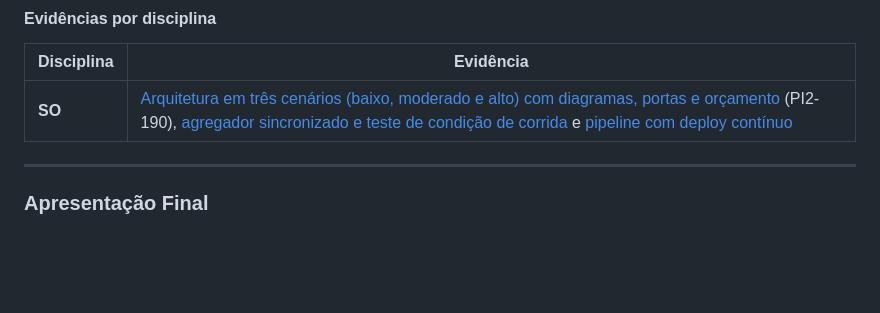
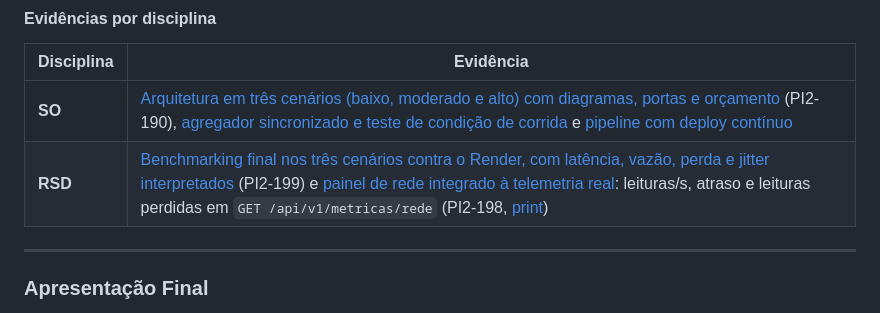
Before and after one commit to Luisr-nunes/projeto_Rota_Vital, a Markdown page: README.md, the part around the change. Rendered like a GitHub page; blank space fills up the shorter version.

Commit message:
docs(readme): evidências de RSD na seção Entrega U2 (PI2-198, PI2-199)

```diff
--- a/README.md
+++ b/README.md
@@ -561,6 +561,7 @@ Histórias completas com cenários BDD em [`doc/historias_de_usuario.md`](doc/hi
 | Disciplina | Evidência |
 |------------|-----------|
 | **SO** | [Arquitetura em três cenários (baixo, moderado e alto) com diagramas, portas e orçamento](doc/so-u2-arquitetura-cenarios.md) (PI2-190), [agregador sincronizado e teste de condição de corrida](doc/so-u2-sincronizacao.md) e [pipeline com deploy contínuo](doc/pipeline-deploy.md) |
+| **RSD** | [Benchmarking final nos três cenários contra o Render, com latência, vazão, perda e jitter interpretados](doc/rsd-benchmarking.md) (PI2-199) e [painel de rede integrado à telemetria real](rotavital/src/main/resources/static/gestor/rede.html): leituras/s, atraso e leituras perdidas em `GET /api/v1/metricas/rede` (PI2-198, [print](doc/evidencias/painel-rede-telemetria.png)) |
 
 ---
 
```
